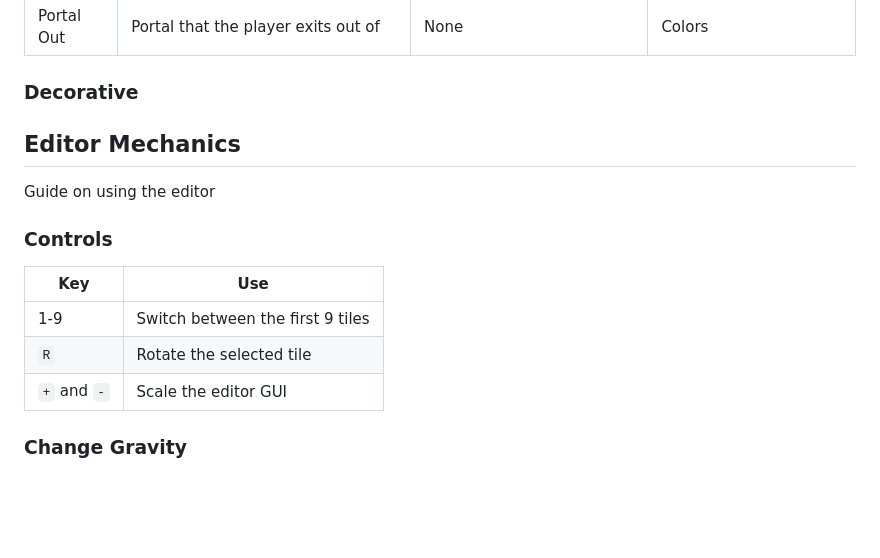
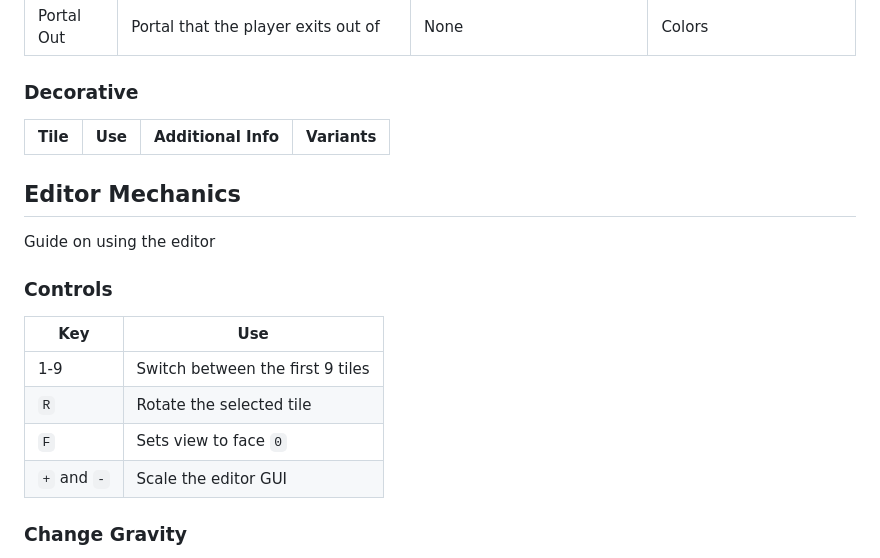
Before and after one commit to Jackal-42/cube_puzzler, a Markdown page: editor.md, the part around the change. GitHub-like rendering; blank space fills up the shorter version.

```diff
--- a/editor.md
+++ b/editor.md
@@ -42,6 +42,8 @@ Detailed info about every tile
 |Portal Out|Portal that the player exits out of|None|Colors|
 
 ### Decorative
+|Tile|Use|Additional Info|Variants|
+|-|-|-|-|
 
 ## Editor Mechanics
 
@@ -53,6 +55,7 @@ Guide on using the editor
 |-|-|
 |1-9|Switch between the first 9 tiles|
 |`R`|Rotate the selected tile|
+|`F`|Sets view to face `0`|
 |`+` and `-`|Scale the editor GUI|
 
 ### Change Gravity
```
